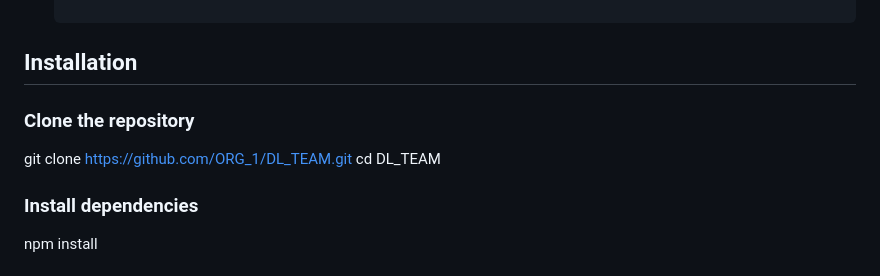
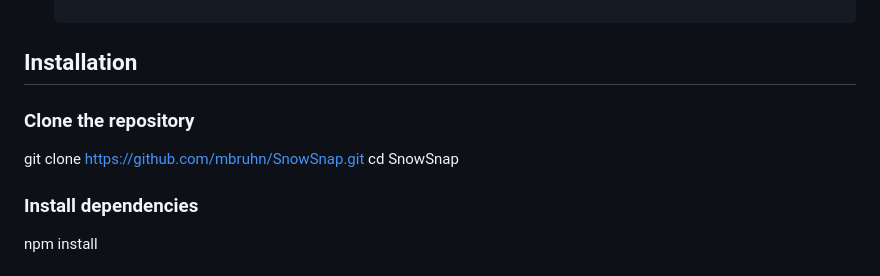
Before and after one commit to mbruhn/SnowSnap, a Markdown page: README.MD, the part around the change. Rendered like a GitHub page.

```diff
--- a/README.MD
+++ b/README.MD
@@ -21,8 +21,8 @@ This Node.js tool automates the generation of necessary SAP Datasphere artifacts
 ## Installation
 
 ### Clone the repository
-git clone https://github.com/ORG_1/DL_TEAM.git
-cd DL_TEAM
+git clone https://github.com/mbruhn/SnowSnap.git
+cd SnowSnap
 
 ### Install dependencies
 npm install
```
